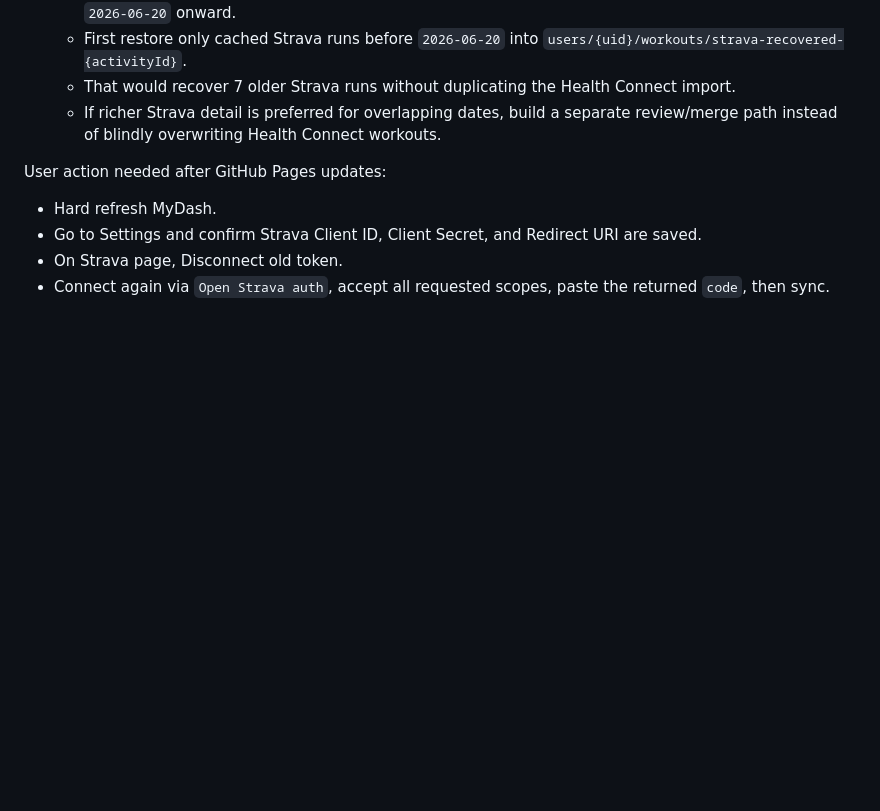
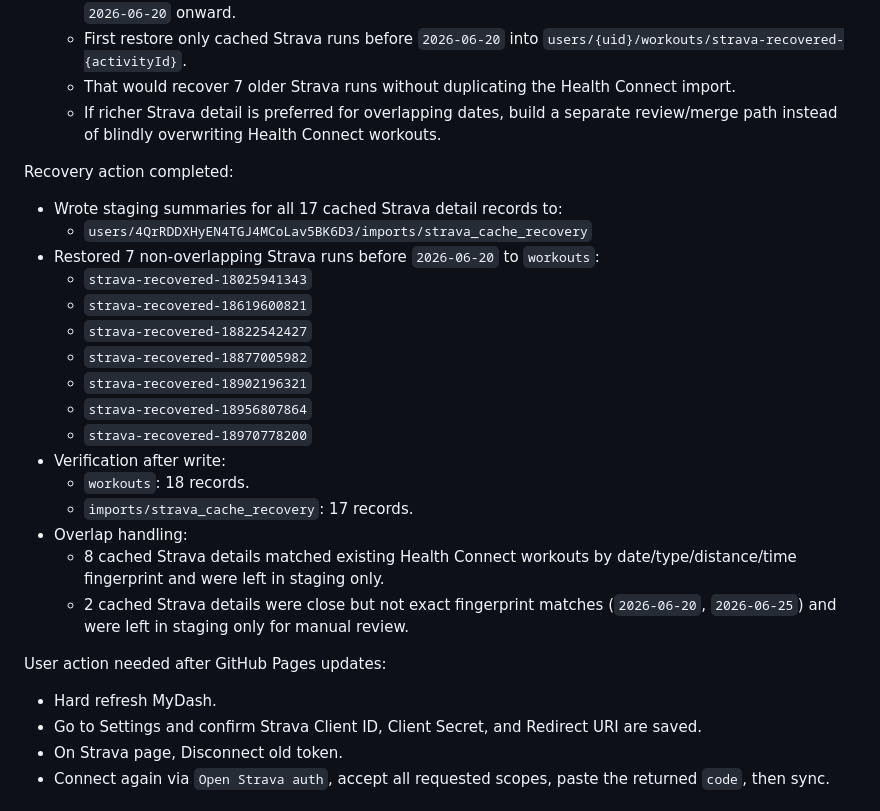
Before and after one commit to porbboyza-afk/Dashboard, a Markdown page: AI_HANDOFF_LOG.md, the part around the change. GitHub-like rendering; blank space fills up the shorter version.

Commit message:
Log Strava cache recovery

```diff
--- a/AI_HANDOFF_LOG.md
+++ b/AI_HANDOFF_LOG.md
@@ -596,6 +596,25 @@ Firebase data check after successful Health Connect sync:
   - That would recover 7 older Strava runs without duplicating the Health Connect import.
   - If richer Strava detail is preferred for overlapping dates, build a separate review/merge path instead of blindly overwriting Health Connect workouts.
 
+Recovery action completed:
+
+- Wrote staging summaries for all 17 cached Strava detail records to:
+  - `users/4QrRDDXHyEN4TGJ4MCoLav5BK6D3/imports/strava_cache_recovery`
+- Restored 7 non-overlapping Strava runs before `2026-06-20` to `workouts`:
+  - `strava-recovered-18025941343`
+  - `strava-recovered-18619600821`
+  - `strava-recovered-18822542427`
+  - `strava-recovered-18877005982`
+  - `strava-recovered-18902196321`
+  - `strava-recovered-18956807864`
+  - `strava-recovered-18970778200`
+- Verification after write:
+  - `workouts`: 18 records.
+  - `imports/strava_cache_recovery`: 17 records.
+- Overlap handling:
+  - 8 cached Strava details matched existing Health Connect workouts by date/type/distance/time fingerprint and were left in staging only.
+  - 2 cached Strava details were close but not exact fingerprint matches (`2026-06-20`, `2026-06-25`) and were left in staging only for manual review.
+
 User action needed after GitHub Pages updates:
 
 - Hard refresh MyDash.
```
